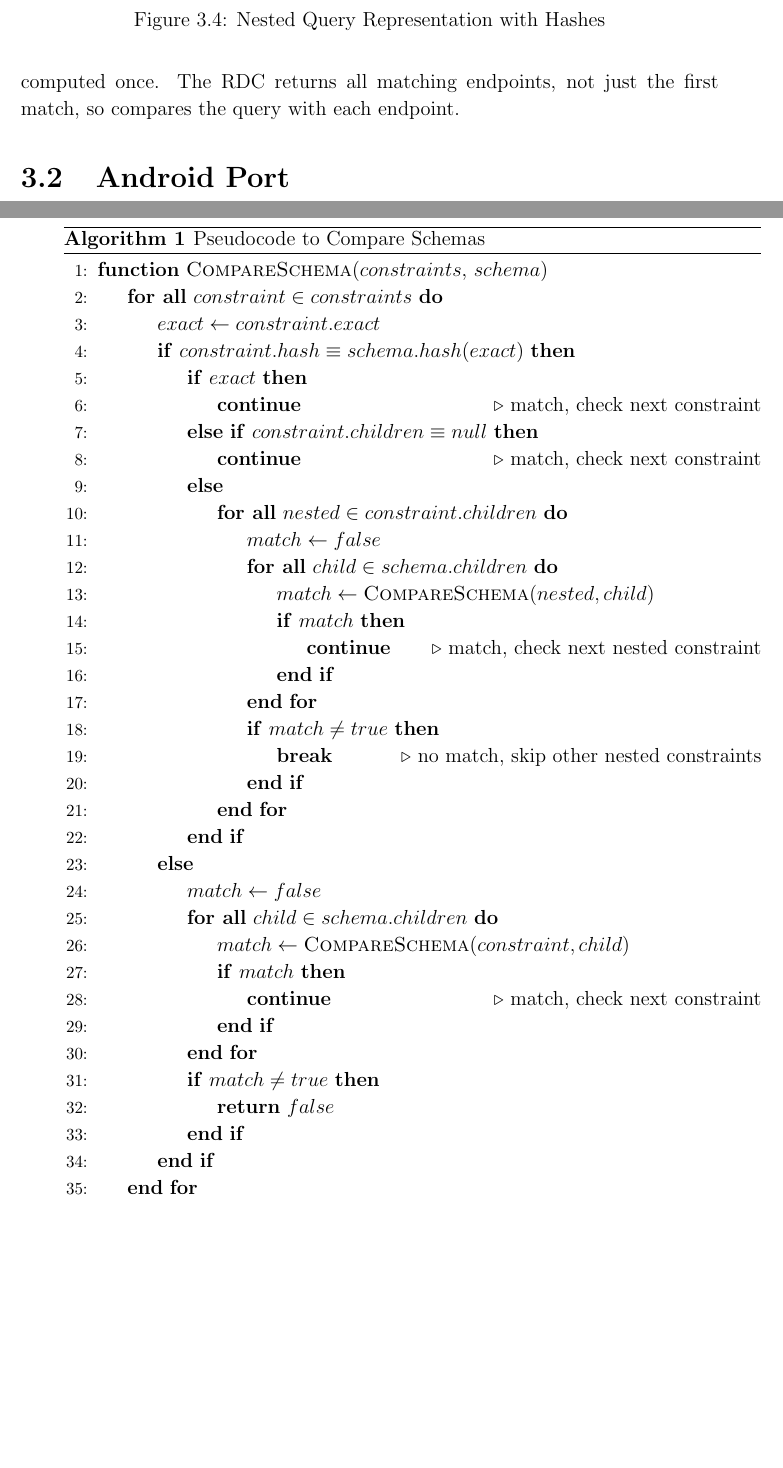
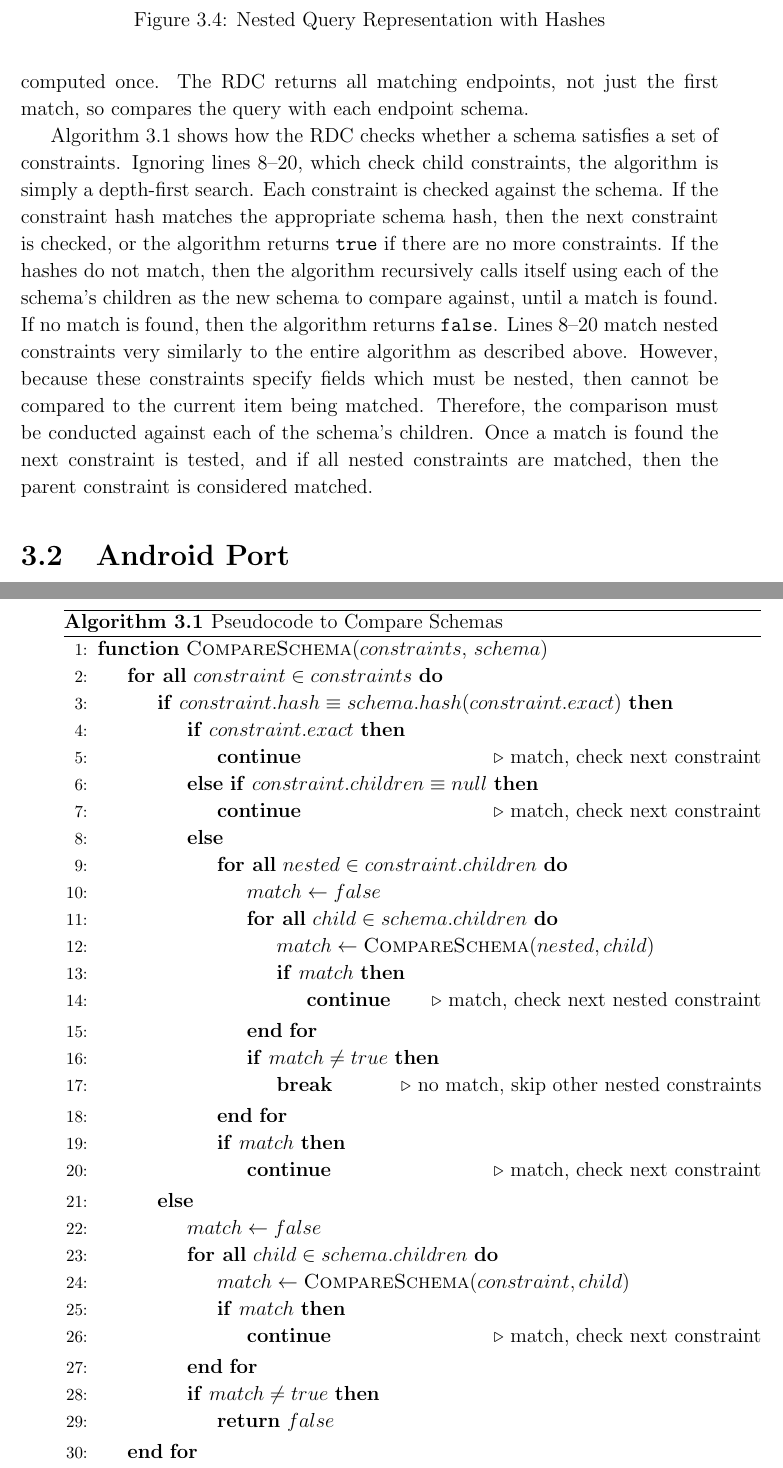
Before and after one commit to tomcsmith1990/sbus-android, a LaTeX thesis (SBUS-Android/diss/diss.tex): two parts of pages 24 and 25 of 61, joined at a grey line, cut so that both start at the same text, the shorter picture padded with empty space. Compiled offline with pdfLaTeX.

Commit message:
Diss: description of algorithm

```diff
--- a/SBUS-Android/diss/diss.tex
+++ b/SBUS-Android/diss/diss.tex
@@ -7,7 +7,7 @@
 \usepackage{listings}
 \usepackage{siunitx}
 \usepackage{hyperref}
-\usepackage{algorithm}
+\usepackage[chapter]{algorithm}
 \usepackage{algpseudocode}
 
 % create extra algorithm commands
@@ -611,34 +611,35 @@ This list can then be sent to the RDC, which uses it to search for matching comp
 % how RDC searches.
 The RDC has the schema of each endpoint on each registered component, therefore has the hash collection of each endpoint.
 This hash collection is only computed once.
-The RDC returns all matching endpoints, not just the first match, so compares the query with each endpoint.
+The RDC returns all matching endpoints, not just the first match, so compares the query with each endpoint schema.
 
 \begin{algorithm}
-\caption{Pseudocode to Compare Schemas}
-\label{alg:compare_schema}
+\algnotext{EndIf}
 \begin{algorithmic}[1]
 \Function{CompareSchema}{$constraints$, $schema$}
 	\ForAll{$constraint \in constraints$}
-		\State $exact\gets constraint.exact$
-		\If{$constraint.hash \equiv schema.hash(exact)$}
-			\If{$exact$}
+		\If{$constraint.hash \equiv schema.hash(constraint.exact)$}
+			\If{$constraint.exact$}
 				\Continue \Comment match, check next constraint
 			\ElsIf{$constraint.children \equiv null$}
 				\Continue \Comment match, check next constraint
-			\Else
+			\Else \label{alg:line:nested_start}
 				\ForAll{$nested \in constraint.children$}
 					\State $match\gets false$
 					\ForAll{$child \in schema.children$}
 						\State $match\gets \Call{CompareSchema}{nested, child}$
 						\If{$match$}
-				\Continue \Comment match, check next nested constraint
+							\Continue \Comment match, check next nested constraint
 						\EndIf
 					\EndFor
 					\If{$match \neq true$}
 						\Break \Comment no match, skip other nested constraints
 					\EndIf
 				\EndFor
-			\EndIf
+				\If{$match$}
+					\Continue \Comment match, check next constraint
+				\EndIf
+			\EndIf \label{alg:line:nested_end}
 		\Else
 			\State $match\gets false$
 			\ForAll{$child \in schema.children$}
@@ -655,7 +656,20 @@ The RDC returns all matching endpoints, not just the first match, so compares th
 	\State \Return $true$
 \EndFunction
 \end{algorithmic}
+\caption{Pseudocode to Compare Schemas}
+\label{alg:compare_schema}
 \end{algorithm}
+
+Algorithm \ref{alg:compare_schema} shows how the RDC checks whether a schema satisfies a set of constraints.
+Ignoring lines \ref{alg:line:nested_start}--\ref{alg:line:nested_end}, which check child constraints, the algorithm is simply a depth-first search.
+Each constraint is checked against the schema.
+If the constraint hash matches the appropriate schema hash, then the next constraint is checked, or the algorithm returns {\tt true} if there are no more constraints.
+If the hashes do not match, then the algorithm recursively calls itself using each of the schema's children as the new schema to compare against, until a match is found.
+If no match is found, then the algorithm returns {\tt false}.
+Lines \ref{alg:line:nested_start}--\ref{alg:line:nested_end} match nested constraints very similarly to the entire algorithm as described above.
+However, because these constraints specify fields which must be nested, then cannot be compared to the current item being matched.
+Therefore, the comparison must be conducted against each of the schema's children.
+Once a match is found the next constraint is tested, and if all nested constraints are matched, then the parent constraint is considered matched.
 
 \section{Android Port}
 
```
Also changed, not shown: SBUS-Android/diss/diss.tex (2 more changed lines).
